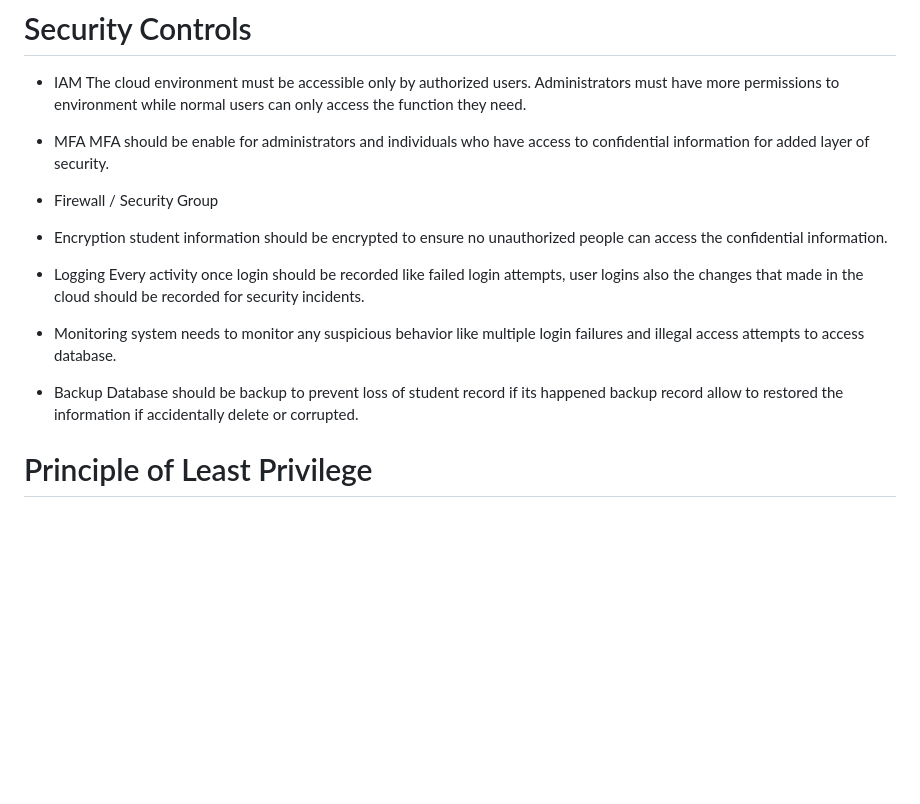
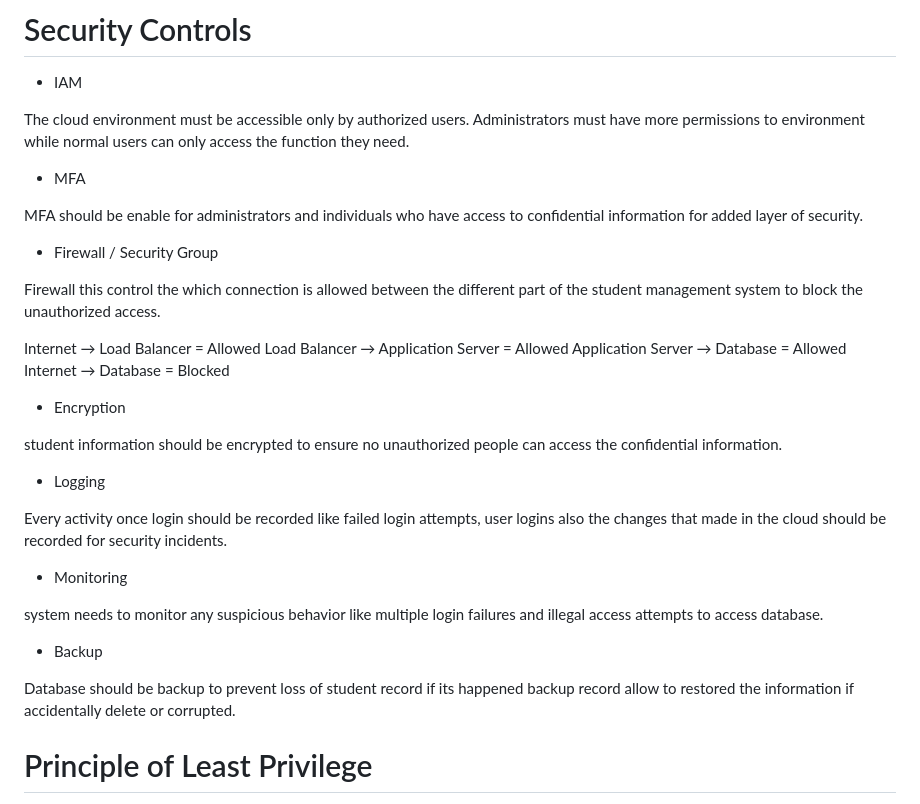
Before and after one commit to louisedaphne/secure-cloud-architecture, a Markdown page: security-plan.md, the part around one of its changes. Drawn GitHub-style; blank space fills up the shorter version.

```diff
--- a/security-plan.md
+++ b/security-plan.md
@@ -31,18 +36,31 @@ Database | Private | Database it should be private because it contain a private
 # Security Controls
 
 - IAM
+
 The cloud environment must be accessible only by authorized users. Administrators must have more permissions to  environment while normal users can only access the function they need.
 - MFA
+
 MFA should be enable for administrators and individuals who have access to confidential information for added layer of security.
 - Firewall / Security Group
 
+Firewall this control the which connection is allowed between the different part of the student management system to block the unauthorized access.
+
+Internet → Load Balancer = Allowed
+Load Balancer → Application Server = Allowed
+Application Server → Database = Allowed
+Internet → Database = Blocked
+
 - Encryption
+
 student information should be encrypted to ensure no unauthorized people can access the confidential information.
 - Logging
+
 Every activity once login should be recorded like failed login attempts, user logins also the changes that made in the cloud should be recorded for security incidents.
 - Monitoring
+
 system needs to monitor any suspicious behavior like multiple login failures and illegal access attempts to access database.
 - Backup
+
 Database should be backup to prevent loss of student record if its happened backup record allow to restored the information if accidentally delete or corrupted.
 
 # Principle of Least Privilege
```
Also changed, not shown: other parts of security-plan.md (+5 -0 lines).
